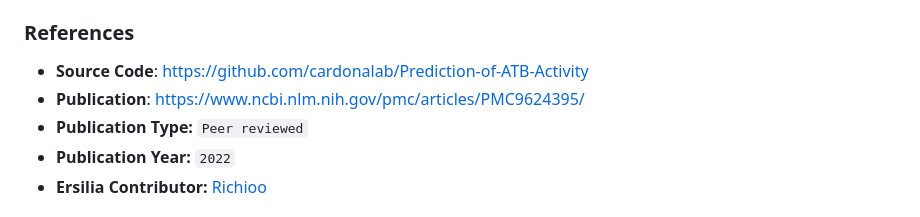
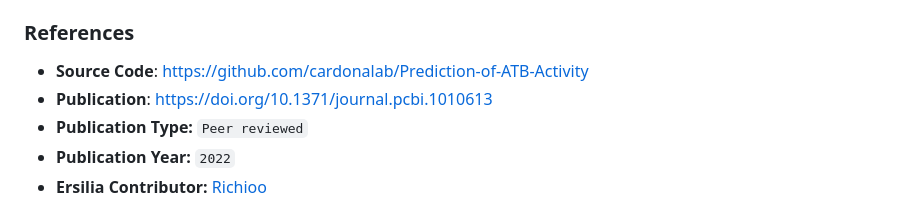
Before and after one commit to ersilia-os/eos5xng, a Markdown page: README.md, the part around the change. Rendered like a GitHub page.

Commit message:
Update README with new publication DOI link [skip ci]

```diff
--- a/README.md
+++ b/README.md
@@ -50,7 +50,7 @@ Below are the **Output Columns** of the model:
 
 ### References
 - **Source Code**: [https://github.com/cardonalab/Prediction-of-ATB-Activity](https://github.com/cardonalab/Prediction-of-ATB-Activity)
-- **Publication**: [https://www.ncbi.nlm.nih.gov/pmc/articles/PMC9624395/](https://www.ncbi.nlm.nih.gov/pmc/articles/PMC9624395/)
+- **Publication**: [https://doi.org/10.1371/journal.pcbi.1010613](https://doi.org/10.1371/journal.pcbi.1010613)
 - **Publication Type:** `Peer reviewed`
 - **Publication Year:** `2022`
 - **Ersilia Contributor:** [Richioo](https://github.com/Richioo)
```
